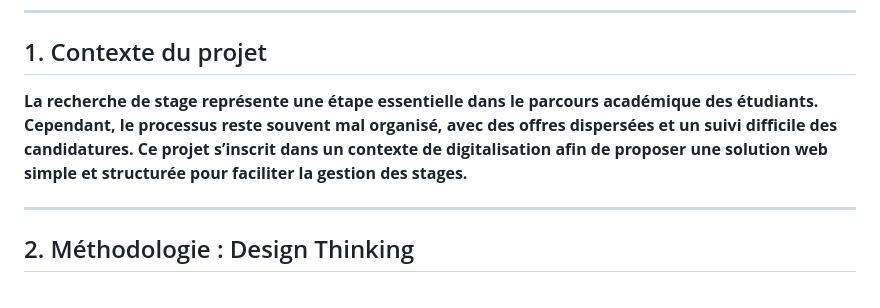
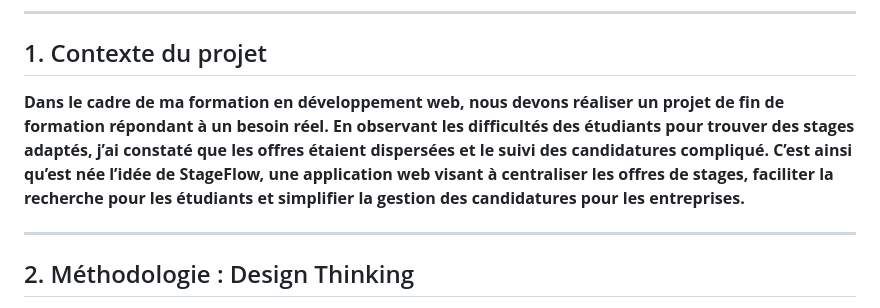
Before and after one commit to salma-akajou/Stage_Flow, a Markdown page: Presentation/README.md, the part around the change. Drawn GitHub-style.

```diff
--- a/Presentation/README.md
+++ b/Presentation/README.md
@@ -167,7 +167,8 @@ style: |
 
 ---
 ## 1. Contexte du projet
-**La recherche de stage représente une étape essentielle dans le parcours académique des étudiants. Cependant, le processus reste souvent mal organisé, avec des offres dispersées et un suivi difficile des candidatures. Ce projet s’inscrit dans un contexte de digitalisation afin de proposer une solution web simple et structurée pour faciliter la gestion des stages.**
+**Dans le cadre de ma formation en développement web, nous devons réaliser un projet de fin de formation répondant à un besoin réel. En observant les difficultés des étudiants pour trouver des stages adaptés, j’ai constaté que les offres étaient dispersées et le suivi des candidatures compliqué.**
+**C’est ainsi qu’est née l’idée de StageFlow, une application web visant à centraliser les offres de stages, faciliter la recherche pour les étudiants et simplifier la gestion des candidatures pour les entreprises.**
 
 ---
 
```
